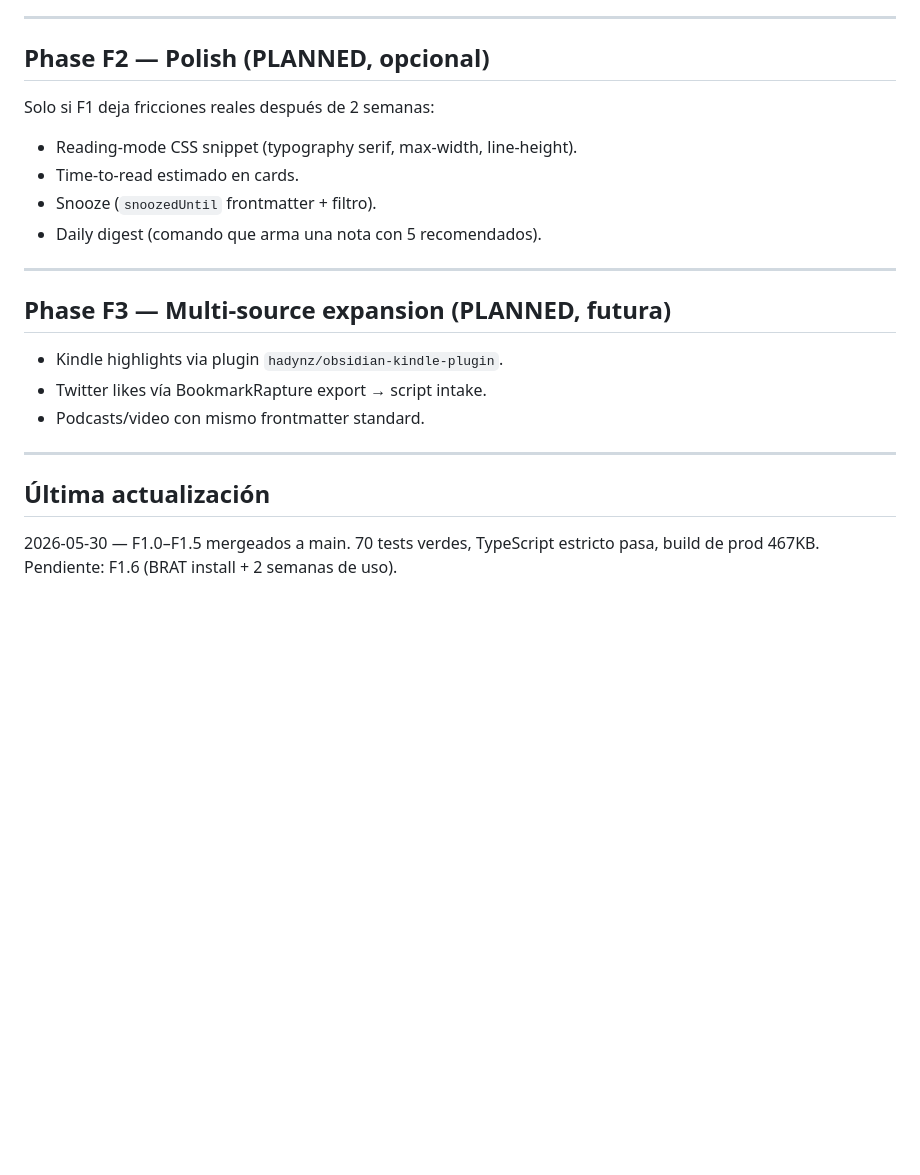
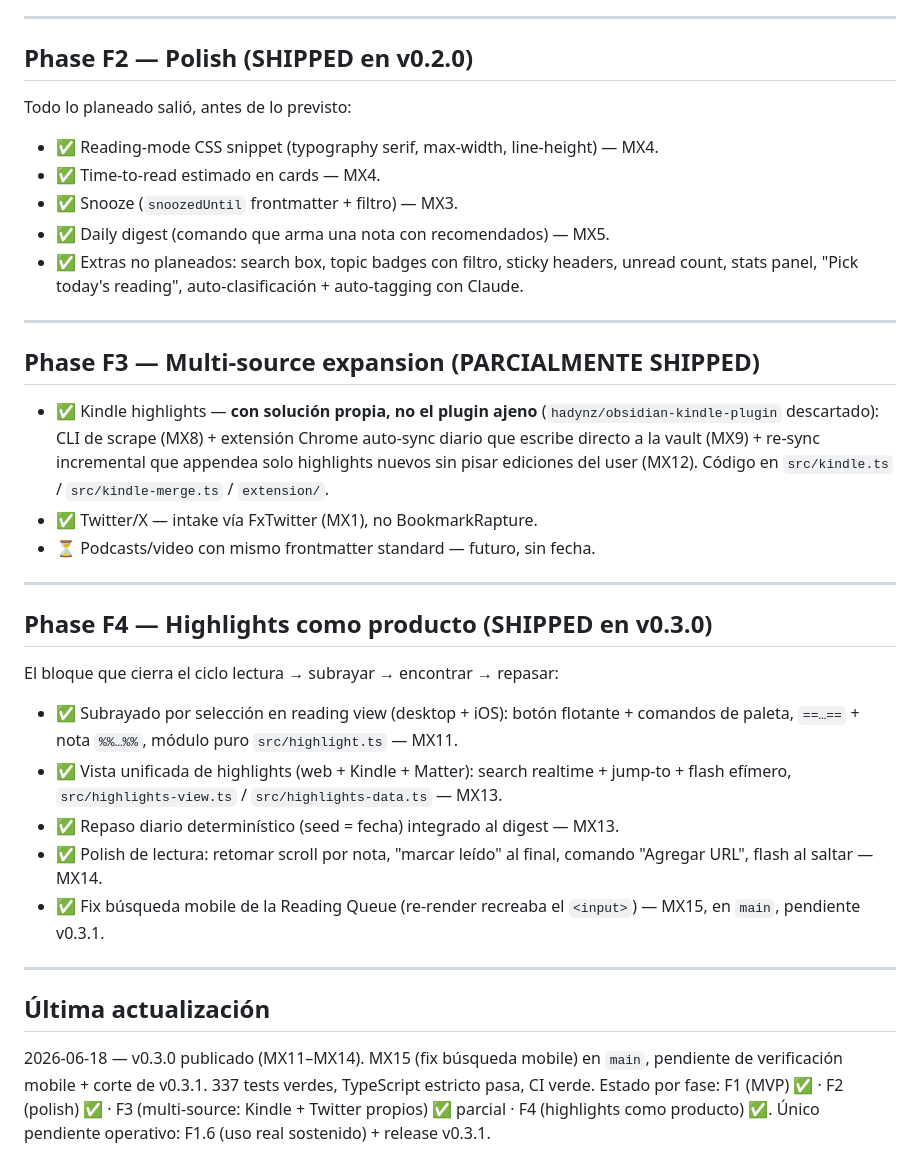
Before and after one commit to fededemo/obsidian-readqueue, a Markdown page: docs/ROADMAP.md, the part around one of its changes. GitHub-like rendering; blank space fills up the shorter version.

Commit message:
docs: sync CLAUDE.md + ROADMAP al estado real (v0.3.0 + MX11–MX15)
CLAUDE.md y ROADMAP seguían en 'Bootstrap / F1'. Reflejan ahora:
v0.3.0 publicado, F2 (polish) y F4 (highlights como producto) shipped,
F3 (Kindle + Twitter con solución propia) parcial, y MX15 (fix búsqueda
mobile) en main pendiente de v0.3.1.

Co-Authored-By: Claude Fable 5 <noreply@anthropic.com>

```diff
--- a/docs/ROADMAP.md
+++ b/docs/ROADMAP.md
@@ -122,25 +126,38 @@ Bitácora cronológica de releases del plugin (más reciente primero). Cada entr
 
 ---
 
-## Phase F2 — Polish (PLANNED, opcional)
+## Phase F2 — Polish (SHIPPED en v0.2.0)
 
-Solo si F1 deja fricciones reales después de 2 semanas:
+Todo lo planeado salió, antes de lo previsto:
 
-- Reading-mode CSS snippet (typography serif, max-width, line-height).
-- Time-to-read estimado en cards.
-- Snooze (`snoozedUntil` frontmatter + filtro).
-- Daily digest (comando que arma una nota con 5 recomendados).
+- ✅ Reading-mode CSS snippet (typography serif, max-width, line-height) — MX4.
+- ✅ Time-to-read estimado en cards — MX4.
+- ✅ Snooze (`snoozedUntil` frontmatter + filtro) — MX3.
+- ✅ Daily digest (comando que arma una nota con recomendados) — MX5.
+- ✅ Extras no planeados: search box, topic badges con filtro, sticky headers, unread count, stats panel, "Pick today's reading", auto-clasificación + auto-tagging con Claude.
 
 ---
 
-## Phase F3 — Multi-source expansion (PLANNED, futura)
+## Phase F3 — Multi-source expansion (PARCIALMENTE SHIPPED)
 
-- Kindle highlights via plugin `hadynz/obsidian-kindle-plugin`.
-- Twitter likes vía BookmarkRapture export → script intake.
-- Podcasts/video con mismo frontmatter standard.
+- ✅ Kindle highlights — **con solución propia, no el plugin ajeno** (`hadynz/obsidian-kindle-plugin` descartado): CLI de scrape (MX8) + extensión Chrome auto-sync diario que escribe directo a la vault (MX9) + re-sync incremental que appendea solo highlights nuevos sin pisar ediciones del user (MX12). Código en `src/kindle.ts` / `src/kindle-merge.ts` / `extension/`.
+- ✅ Twitter/X — intake vía FxTwitter (MX1), no BookmarkRapture.
+- ⏳ Podcasts/video con mismo frontmatter standard — futuro, sin fecha.
+
+---
+
+## Phase F4 — Highlights como producto (SHIPPED en v0.3.0)
+
+El bloque que cierra el ciclo lectura → subrayar → encontrar → repasar:
+
+- ✅ Subrayado por selección en reading view (desktop + iOS): botón flotante + comandos de paleta, `==…==` + nota `%%…%%`, módulo puro `src/highlight.ts` — MX11.
+- ✅ Vista unificada de highlights (web + Kindle + Matter): search realtime + jump-to + flash efímero, `src/highlights-view.ts` / `src/highlights-data.ts` — MX13.
+- ✅ Repaso diario determinístico (seed = fecha) integrado al digest — MX13.
+- ✅ Polish de lectura: retomar scroll por nota, "marcar leído" al final, comando "Agregar URL", flash al saltar — MX14.
+- ✅ Fix búsqueda mobile de la Reading Queue (re-render recreaba el `<input>`) — MX15, en `main`, pendiente v0.3.1.
 
 ---
 
 ## Última actualización
 
-2026-05-30 — F1.0–F1.5 mergeados a main. 70 tests verdes, TypeScript estricto pasa, build de prod 467KB. Pendiente: F1.6 (BRAT install + 2 semanas de uso).
+2026-06-18 — v0.3.0 publicado (MX11–MX14). MX15 (fix búsqueda mobile) en `main`, pendiente de verificación mobile + corte de v0.3.1. 337 tests verdes, TypeScript estricto pasa, CI verde. Estado por fase: F1 (MVP) ✅ · F2 (polish) ✅ · F3 (multi-source: Kindle + Twitter propios) ✅ parcial · F4 (highlights como producto) ✅. Único pendiente operativo: F1.6 (uso real sostenido) + release v0.3.1.
```
Also changed, not shown: other parts of docs/ROADMAP.md (+6 -2 lines), CLAUDE.md (+3 -3 lines).
